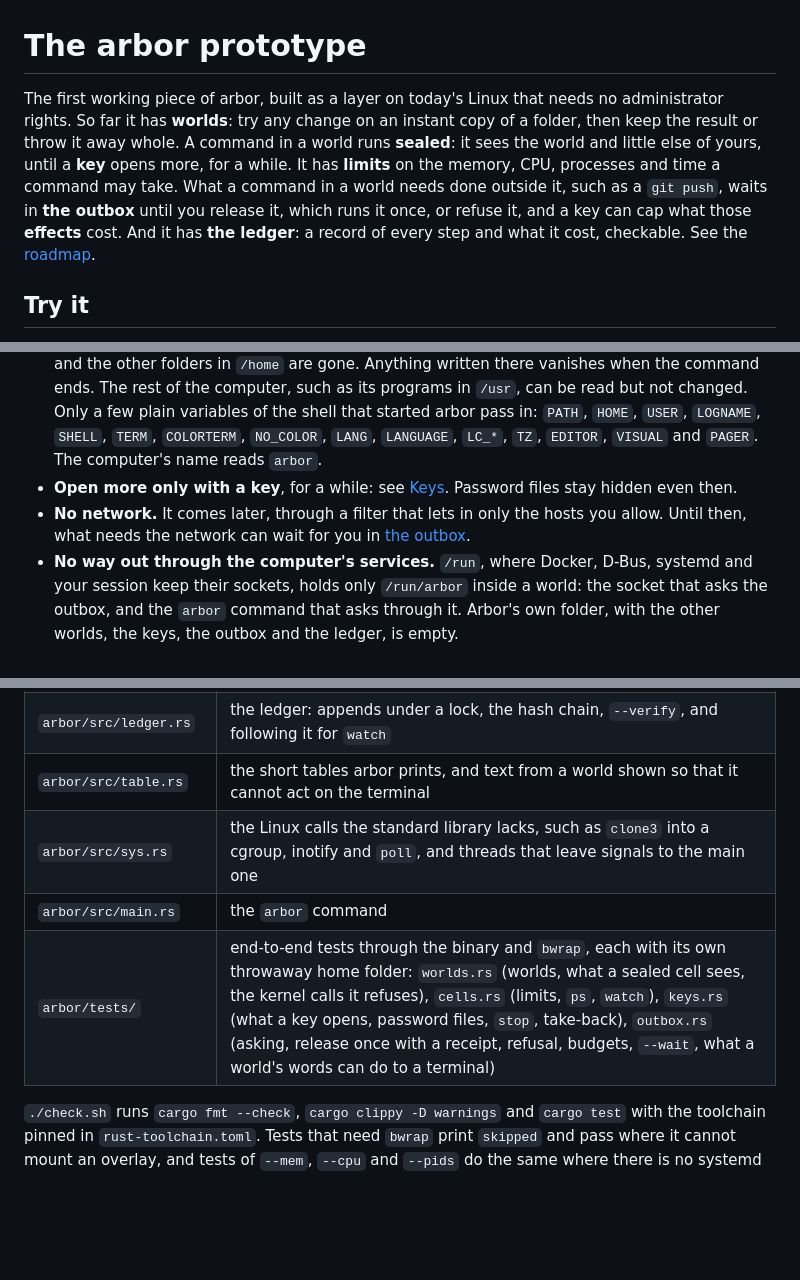
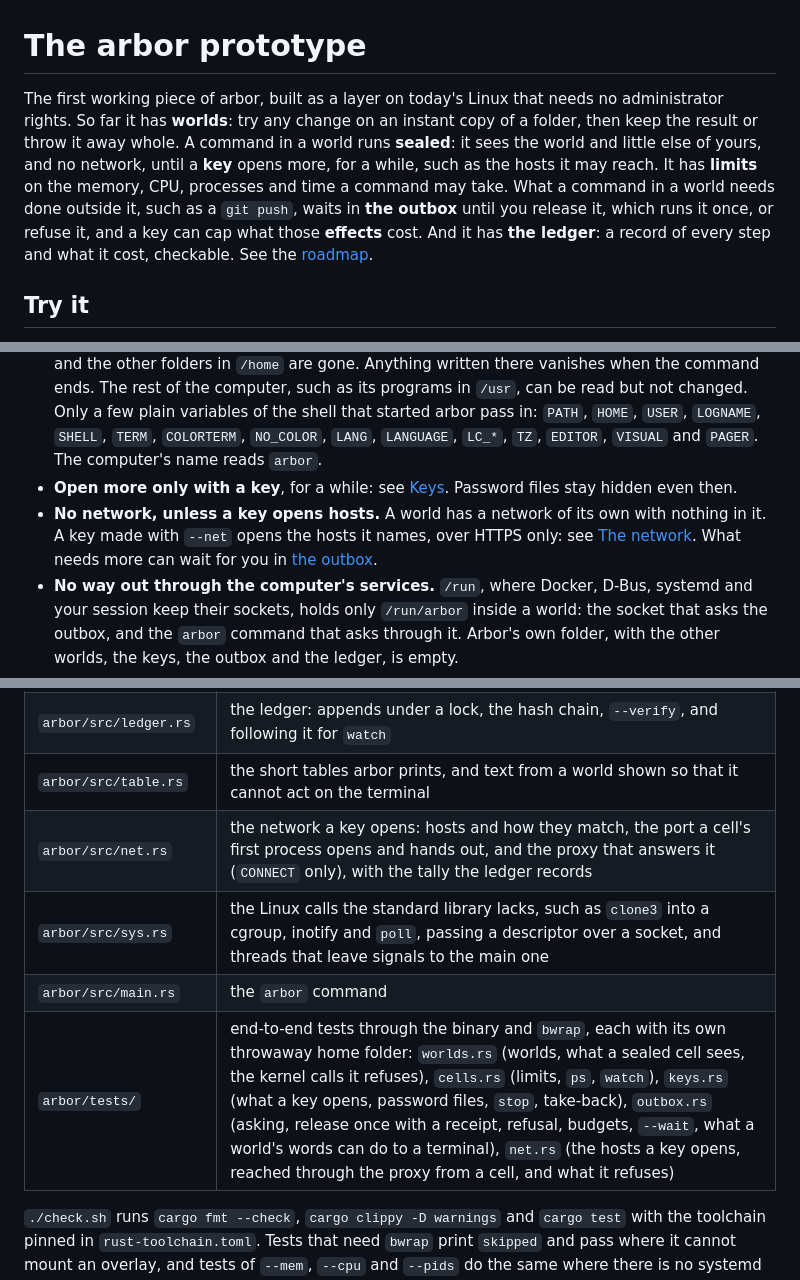
Before and after one commit to NahuelGenchi/arbor, a Markdown page: prototype/README.md, 3 parts joined by grey strips. Rendered like a GitHub page; blank space fills up the shorter version.

```diff
--- a/prototype/README.md
+++ b/prototype/README.md
@@ -1,6 +1,6 @@
 # The arbor prototype
 
-The first working piece of arbor, built as a layer on today's Linux that needs no administrator rights. So far it has **worlds**: try any change on an instant copy of a folder, then keep the result or throw it away whole. A command in a world runs **sealed**: it sees the world and little else of yours, until a **key** opens more, for a while. It has **limits** on the memory, CPU, processes and time a command may take. What a command in a world needs done outside it, such as a `git push`, waits in **the outbox** until you release it, which runs it once, or refuse it, and a key can cap what those **effects** cost. And it has **the ledger**: a record of every step and what it cost, checkable. See the [roadmap](../README.md#where-it-stands).
+The first working piece of arbor, built as a layer on today's Linux that needs no administrator rights. So far it has **worlds**: try any change on an instant copy of a folder, then keep the result or throw it away whole. A command in a world runs **sealed**: it sees the world and little else of yours, and no network, until a **key** opens more, for a while, such as the hosts it may reach. It has **limits** on the memory, CPU, processes and time a command may take. What a command in a world needs done outside it, such as a `git push`, waits in **the outbox** until you release it, which runs it once, or refuse it, and a key can cap what those **effects** cost. And it has **the ledger**: a record of every step and what it cost, checkable. See the [roadmap](../README.md#where-it-stands).
 
 ## Try it
 
@@ -35,7 +35,7 @@ arbor: `cargo` is in ~/.cargo/bin, which the world hides. A key opens it: `arbor
 - **Change the folder, but only in the world.** The world is a copy-on-write layer mounted over the folder's own path, so tools see their usual paths. Every change lands in the world, and the real folder stays as it was until `arbor keep`.
 - **See little else of yours.** Inside a world your home folder is empty, so are `/media` and `/mnt`, and the other folders in `/home` are gone. Anything written there vanishes when the command ends. The rest of the computer, such as its programs in `/usr`, can be read but not changed. Only a few plain variables of the shell that started arbor pass in: `PATH`, `HOME`, `USER`, `LOGNAME`, `SHELL`, `TERM`, `COLORTERM`, `NO_COLOR`, `LANG`, `LANGUAGE`, `LC_*`, `TZ`, `EDITOR`, `VISUAL` and `PAGER`. The computer's name reads `arbor`.
 - **Open more only with a key**, for a while: see [Keys](#keys). Password files stay hidden even then.
-- **No network.** It comes later, through a filter that lets in only the hosts you allow. Until then, what needs the network can wait for you in [the outbox](#the-outbox).
+- **No network, unless a key opens hosts.** A world has a network of its own with nothing in it. A key made with `--net` opens the hosts it names, over HTTPS only: see [The network](#the-network). What needs more can wait for you in [the outbox](#the-outbox).
 - **No way out through the computer's services.** `/run`, where Docker, D-Bus, systemd and your session keep their sockets, holds only `/run/arbor` inside a world: the socket that asks the outbox, and the `arbor` command that asks through it. Arbor's own folder, with the other worlds, the keys, the outbox and the ledger, is empty.
 - **Ask for an effect**, and only ask: `arbor effect -- CMD` asks for `CMD` to run outside the world once you say yes. It is the one arbor command that works inside a world.
 - **Fewer ways into the kernel.** A filter turns away the requests to the Linux kernel that real work rarely needs and that escapes from a sandbox usually start with: the kernel's keyrings, where some logins keep secrets; mounting, and namespaces of a command's own; BPF, perf and io_uring; and a few more. io_uring and the newer mount calls are reported as missing, which tells programs to use the older calls. The filter also keeps a command from typing into your terminal, so a shell in a world keeps job control (Ctrl-Z, `fg`). Debuggers and `strace` still work on the world's own programs. 32-bit programs cannot run in a world: they stop at their first request, with exit code 159 (*Bad system call*).
@@ -152,8 +187,9 @@ Ubuntu 24.04 and later stop ordinary programs from creating the Linux namespaces
 | `arbor/src/outbox.rs` | the outbox: effects on disk, the socket a cell asks through and the threads that answer it, release (once, with a receipt), refusal, and budgets |
 | `arbor/src/ledger.rs` | the ledger: appends under a lock, the hash chain, `--verify`, and following it for `watch` |
 | `arbor/src/table.rs` | the short tables arbor prints, and text from a world shown so that it cannot act on the terminal |
-| `arbor/src/sys.rs` | the Linux calls the standard library lacks, such as `clone3` into a cgroup, inotify and `poll`, and threads that leave signals to the main one |
+| `arbor/src/net.rs` | the network a key opens: hosts and how they match, the port a cell's first process opens and hands out, and the proxy that answers it (`CONNECT` only), with the tally the ledger records |
+| `arbor/src/sys.rs` | the Linux calls the standard library lacks, such as `clone3` into a cgroup, inotify and `poll`, passing a descriptor over a socket, and threads that leave signals to the main one |
 | `arbor/src/main.rs` | the `arbor` command |
-| `arbor/tests/` | end-to-end tests through the binary and `bwrap`, each with its own throwaway home folder: `worlds.rs` (worlds, what a sealed cell sees, the kernel calls it refuses), `cells.rs` (limits, `ps`, `watch`), `keys.rs` (what a key opens, password files, `stop`, take-back), `outbox.rs` (asking, release once with a receipt, refusal, budgets, `--wait`, what a world's words can do to a terminal) |
+| `arbor/tests/` | end-to-end tests through the binary and `bwrap`, each with its own throwaway home folder: `worlds.rs` (worlds, what a sealed cell sees, the kernel calls it refuses), `cells.rs` (limits, `ps`, `watch`), `keys.rs` (what a key opens, password files, `stop`, take-back), `outbox.rs` (asking, release once with a receipt, refusal, budgets, `--wait`, what a world's words can do to a terminal), `net.rs` (the hosts a key opens, reached through the proxy from a cell, and what it refuses) |
 
 `./check.sh` runs `cargo fmt --check`, `cargo clippy -D warnings` and `cargo test` with the toolchain pinned in `rust-toolchain.toml`. Tests that need `bwrap` print `skipped` and pass where it cannot mount an overlay, and tests of `--mem`, `--cpu` and `--pids` do the same where there is no systemd user session, so a green run there proves less. CI builds bubblewrap 0.11.1 from a pinned commit (its Ubuntu 24.04 runner ships 0.9), starts a user session for the runner, and sets `ARBOR_REQUIRE_BWRAP=1` and `ARBOR_REQUIRE_CGROUPS=1`, which turn those skips into failures.
```
Also changed, not shown: other parts of prototype/README.md (+38 -3 lines), AGENTS.md (+4 -4 lines), README.md (+9 -5 lines).
